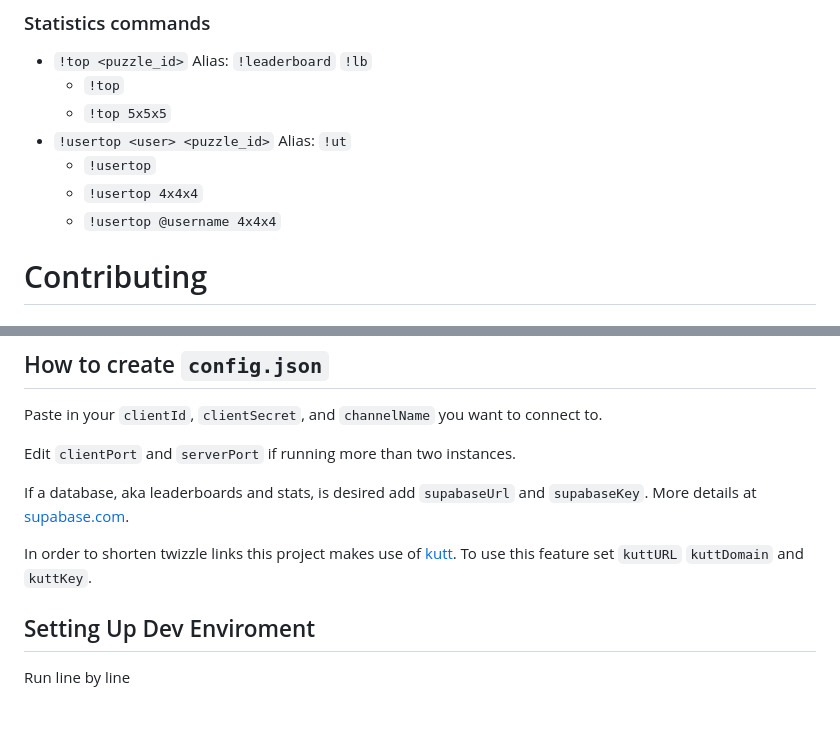
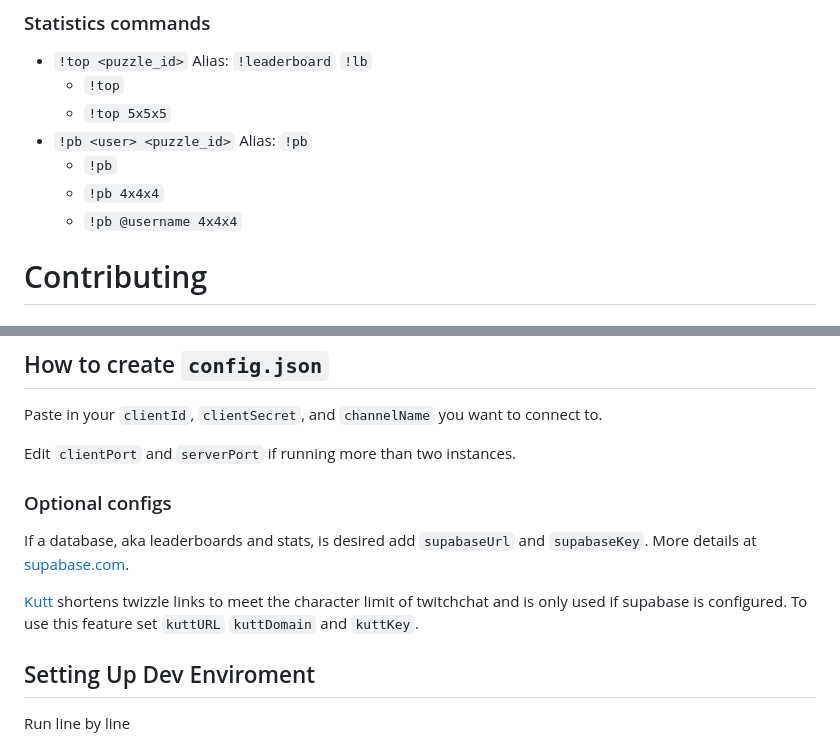
Before and after one commit to TwitchSolvesCube/TwitchSolvesCubeV2, a Markdown page: README.md, 2 parts joined by grey strips. GitHub-like rendering; blank space fills up the shorter version.

Commit message:
Mention optional configs and update command

```diff
--- a/README.md
+++ b/README.md
@@ -47,10 +47,10 @@ These are commands that can only be used when its a players turn.
 - `!top <puzzle_id>` Alias: `!leaderboard` `!lb`
   - `!top`
   - `!top 5x5x5`
-- `!usertop <user> <puzzle_id>` Alias: `!ut`
-  - `!usertop`
-  - `!usertop 4x4x4`
-  - `!usertop @username 4x4x4`
+- `!pb <user> <puzzle_id>` Alias: `!pb`
+  - `!pb`
+  - `!pb 4x4x4`
+  - `!pb @username 4x4x4`
 
 # Contributing
 
@@ -81,10 +81,12 @@ Paste in your `clientId`, `clientSecret`, and `channelName` you want to connect
 
 Edit `clientPort` and `serverPort` if running more than two instances.
 
+
+### Optional configs
+
 If a database, aka leaderboards and stats, is desired add `supabaseUrl` and `supabaseKey`. More details at [supabase.com](https://supabase.com).
 
-In order to shorten twizzle links this project makes use of [kutt](https://github.com/thedevs-network/kutt).
-To use this feature set `kuttURL` `kuttDomain` and `kuttKey`.
+[Kutt](https://github.com/thedevs-network/kutt) shortens twizzle links to meet the character limit of twitchchat and is only used if supabase is configured. To use this feature set `kuttURL` `kuttDomain` and `kuttKey`.
 
 ## Setting Up Dev Enviroment
 
```
